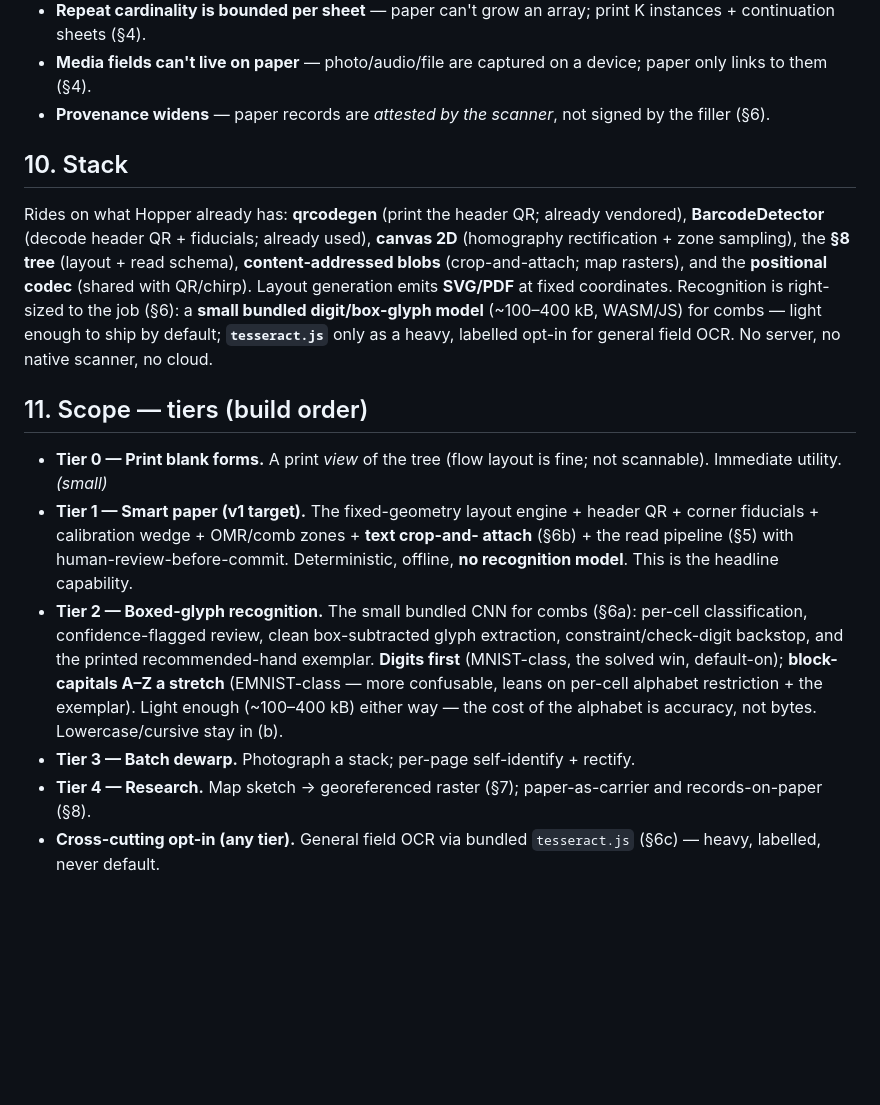
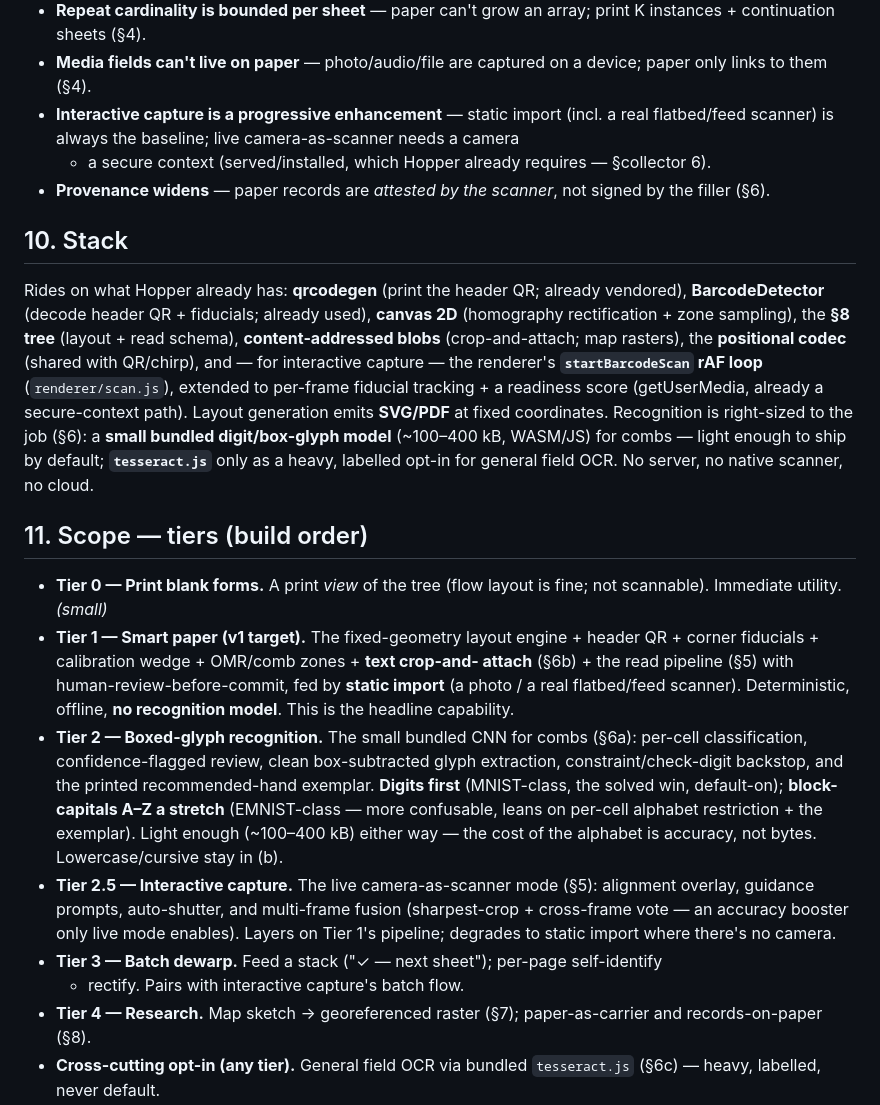
Before and after one commit to gentropic/hopper, a Markdown page: docs/SPEC-hopper-paper.md, the part around one of its changes. GitHub-like rendering; blank space fills up the shorter version.

```diff
--- a/docs/SPEC-hopper-paper.md
+++ b/docs/SPEC-hopper-paper.md
@@ -264,6 +291,9 @@ Named, not hidden (SPEC-hopper invariant #6):
   instances + continuation sheets (§4).
 - **Media fields can't live on paper** — photo/audio/file are captured on a device;
   paper only links to them (§4).
+- **Interactive capture is a progressive enhancement** — static import (incl. a real
+  flatbed/feed scanner) is always the baseline; live camera-as-scanner needs a camera
+  + a secure context (served/installed, which Hopper already requires — §collector 6).
 - **Provenance widens** — paper records are *attested by the scanner*, not signed by
   the filler (§6).
 
@@ -272,8 +302,10 @@ Named, not hidden (SPEC-hopper invariant #6):
 Rides on what Hopper already has: **qrcodegen** (print the header QR; already
 vendored), **BarcodeDetector** (decode header QR + fiducials; already used),
 **canvas 2D** (homography rectification + zone sampling), the **§8 tree** (layout +
-read schema), **content-addressed blobs** (crop-and-attach; map rasters), and the
-**positional codec** (shared with QR/chirp). Layout generation emits **SVG/PDF** at
+read schema), **content-addressed blobs** (crop-and-attach; map rasters), the
+**positional codec** (shared with QR/chirp), and — for interactive capture — the
+renderer's **`startBarcodeScan` rAF loop** (`renderer/scan.js`), extended to per-frame
+fiducial tracking + a readiness score (getUserMedia, already a secure-context path). Layout generation emits **SVG/PDF** at
 fixed coordinates. Recognition is right-sized to the job (§6): a **small bundled
 digit/box-glyph model** (~100–400 kB, WASM/JS) for combs — light enough to ship by
 default; **`tesseract.js`** only as a heavy, labelled opt-in for general field OCR.
@@ -285,8 +317,9 @@ No server, no native scanner, no cloud.
   not scannable). Immediate utility. *(small)*
 - **Tier 1 — Smart paper (v1 target).** The fixed-geometry layout engine + header
   QR + corner fiducials + calibration wedge + OMR/comb zones + **text crop-and-
-  attach** (§6b) + the read pipeline (§5) with human-review-before-commit.
-  Deterministic, offline, **no recognition model**. This is the headline capability.
+  attach** (§6b) + the read pipeline (§5) with human-review-before-commit, fed by
+  **static import** (a photo / a real flatbed/feed scanner). Deterministic, offline,
+  **no recognition model**. This is the headline capability.
 - **Tier 2 — Boxed-glyph recognition.** The small bundled CNN for combs (§6a):
   per-cell classification, confidence-flagged review, clean box-subtracted glyph
   extraction, constraint/check-digit backstop, and the printed recommended-hand
@@ -294,7 +327,12 @@ No server, no native scanner, no cloud.
   capitals A–Z a stretch** (EMNIST-class — more confusable, leans on per-cell
   alphabet restriction + the exemplar). Light enough (~100–400 kB) either way — the
   cost of the alphabet is accuracy, not bytes. Lowercase/cursive stay in (b).
-- **Tier 3 — Batch dewarp.** Photograph a stack; per-page self-identify + rectify.
+- **Tier 2.5 — Interactive capture.** The live camera-as-scanner mode (§5): alignment
+  overlay, guidance prompts, auto-shutter, and multi-frame fusion (sharpest-crop +
+  cross-frame vote — an accuracy booster only live mode enables). Layers on Tier 1's
+  pipeline; degrades to static import where there's no camera.
+- **Tier 3 — Batch dewarp.** Feed a stack ("✓ — next sheet"); per-page self-identify
+  + rectify. Pairs with interactive capture's batch flow.
 - **Tier 4 — Research.** Map sketch → georeferenced raster (§7); paper-as-carrier
   and records-on-paper (§8).
 - **Cross-cutting opt-in (any tier).** General field OCR via bundled `tesseract.js`
```
Also changed, not shown: other parts of docs/SPEC-hopper-paper.md (+29 -2 lines).
